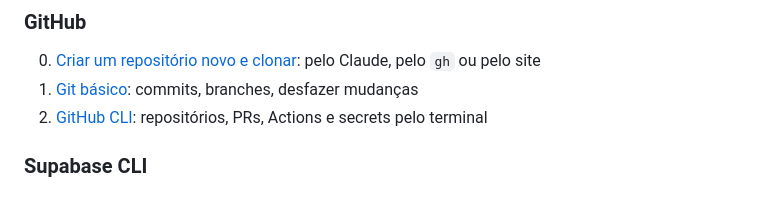
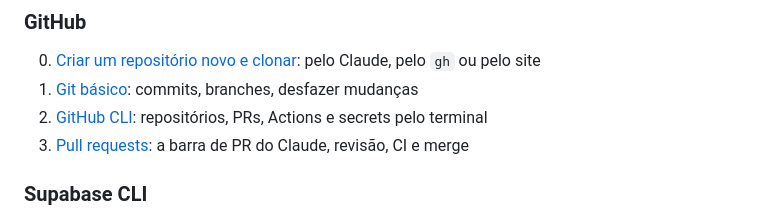
Before and after one commit to ventura24601/github-integration-test, a Markdown page: README.md, the part around the change. GitHub-like rendering.

Commit message:
Link pull request guide from README
Co-Authored-By: Claude Opus 5.5 <noreply@anthropic.com>

```diff
--- a/README.md
+++ b/README.md
@@ -41,6 +41,7 @@ cd app && npm install && npm run dev   # http://localhost:5173
 0. [Criar um repositório novo e clonar](docs/github/00-novo-repositorio.md): pelo Claude, pelo `gh` ou pelo site
 1. [Git básico](docs/github/01-git-basico.md): commits, branches, desfazer mudanças
 2. [GitHub CLI](docs/github/02-github-cli.md): repositórios, PRs, Actions e secrets pelo terminal
+3. [Pull requests](docs/github/03-pull-requests.md): a barra de PR do Claude, revisão, CI e merge
 
 ### Supabase CLI
 1. [Instalação e login](docs/supabase/01-instalacao-e-login.md)
```
